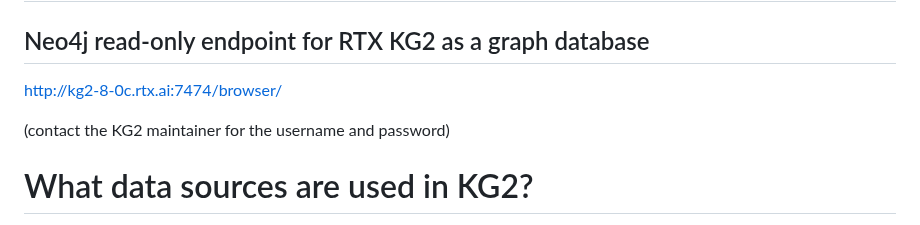
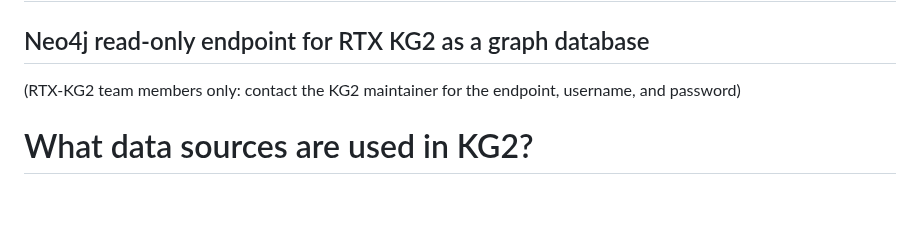
Before and after one commit to RTXteam/RTX-KG2, a Markdown page: README.md, the part around the change. GitHub-like rendering; blank space fills up the shorter version.

Commit message:
updated to clarify that Neo4j endpoint is for team members only

```diff
--- a/README.md
+++ b/README.md
@@ -41,9 +41,7 @@ The preprint can be found at: [doi:10.1101/2021.10.17.464747](https://doi.org/10
 
 ## Neo4j read-only endpoint for RTX KG2 as a graph database
 
-http://kg2-8-0c.rtx.ai:7474/browser/
-
-(contact the KG2 maintainer for the username and password)
+(RTX-KG2 team members only: contact the KG2 maintainer for the endpoint, username, and password)
 
 # What data sources are used in KG2?
 
```
